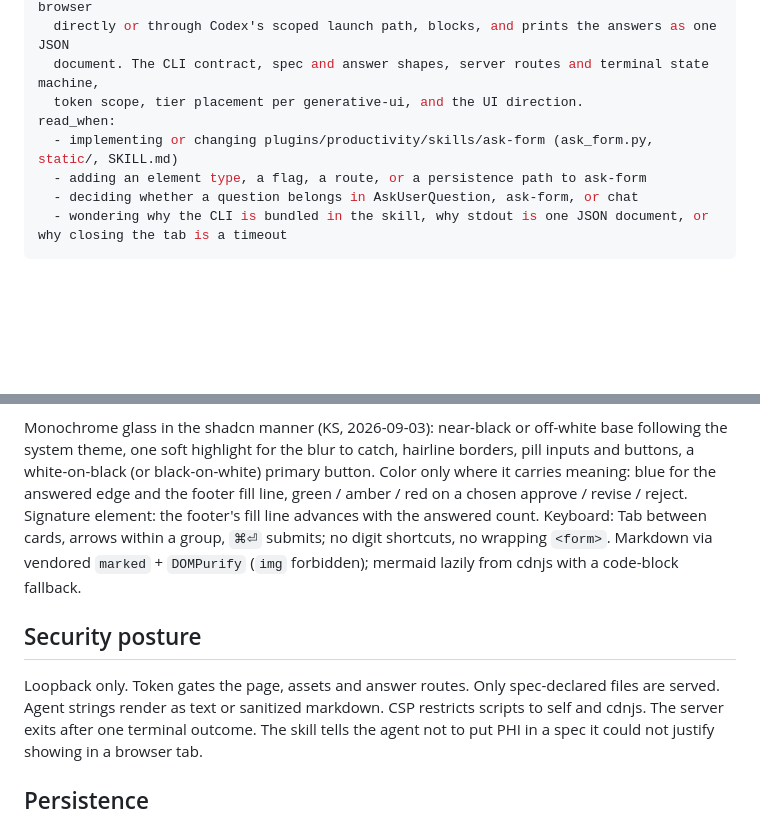
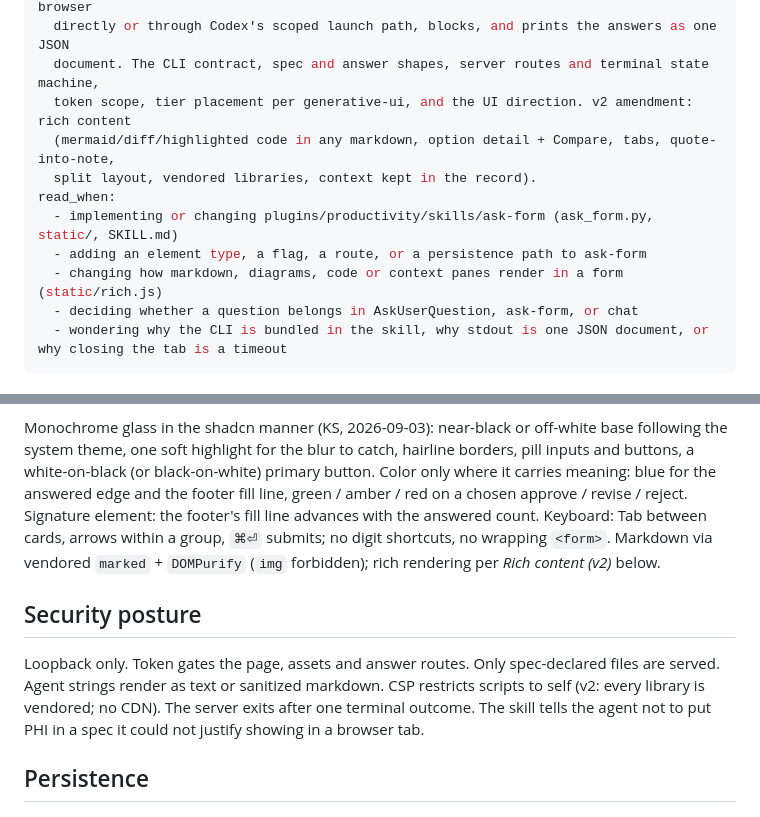
Before and after one commit to Lightbridge-KS/agent-stuff, a Markdown page: docs/ask-form/design.md, 2 parts joined by grey strips. Rendered like a GitHub page; blank space fills up the shorter version.

```diff
--- a/docs/ask-form/design.md
+++ b/docs/ask-form/design.md
@@ -4,10 +4,13 @@ summary: Settled design for the `ask-form` skill (plugins/productivity) — an a
   validates a JSON spec (ten element types), serves one page on 127.0.0.1, opens the browser
   directly or through Codex's scoped launch path, blocks, and prints the answers as one JSON
   document. The CLI contract, spec and answer shapes, server routes and terminal state machine,
-  token scope, tier placement per generative-ui, and the UI direction.
+  token scope, tier placement per generative-ui, and the UI direction. v2 amendment: rich content
+  (mermaid/diff/highlighted code in any markdown, option detail + Compare, tabs, quote-into-note,
+  split layout, vendored libraries, context kept in the record).
 read_when:
   - implementing or changing plugins/productivity/skills/ask-form (ask_form.py, static/, SKILL.md)
   - adding an element type, a flag, a route, or a persistence path to ask-form
+  - changing how markdown, diagrams, code or context panes render in a form (static/rich.js)
   - deciding whether a question belongs in AskUserQuestion, ask-form, or chat
   - wondering why the CLI is bundled in the skill, why stdout is one JSON document, or why closing the tab is a timeout
 ---
@@ -148,12 +151,13 @@ a white-on-black (or black-on-white) primary button. Color only where it carries
 the answered edge and the footer fill line, green / amber / red on a chosen approve / revise / reject.
 Signature element: the footer's fill line advances with the answered count. Keyboard: Tab between cards, arrows
 within a group, `⌘⏎` submits; no digit shortcuts, no wrapping `<form>`. Markdown via vendored
-`marked` + `DOMPurify` (`img` forbidden); mermaid lazily from cdnjs with a code-block fallback.
+`marked` + `DOMPurify` (`img` forbidden); rich rendering per *Rich content (v2)* below.
 
 ## Security posture
 
 Loopback only. Token gates the page, assets and answer routes. Only spec-declared files are served.
-Agent strings render as text or sanitized markdown. CSP restricts scripts to self and cdnjs. The
+Agent strings render as text or sanitized markdown. CSP restricts scripts to self (v2: every
+library is vendored; no CDN). The
 server exits after one terminal outcome. The skill tells the agent not to put PHI in a spec it could
 not justify showing in a browser tab.
 
```
Also changed, not shown: other parts of docs/ask-form/design.md (+48 -0 lines), 2 other files.
